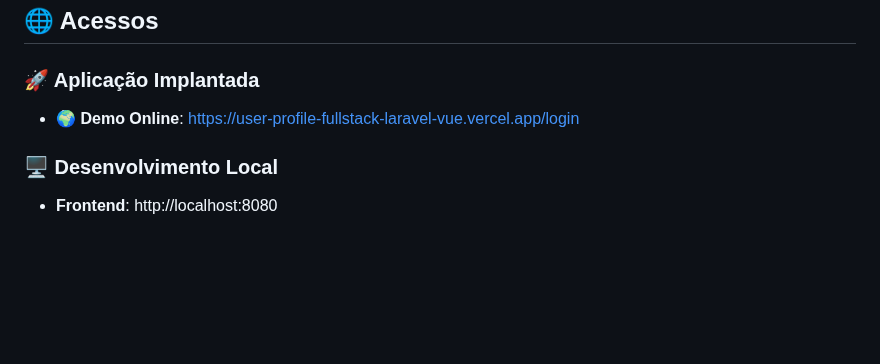
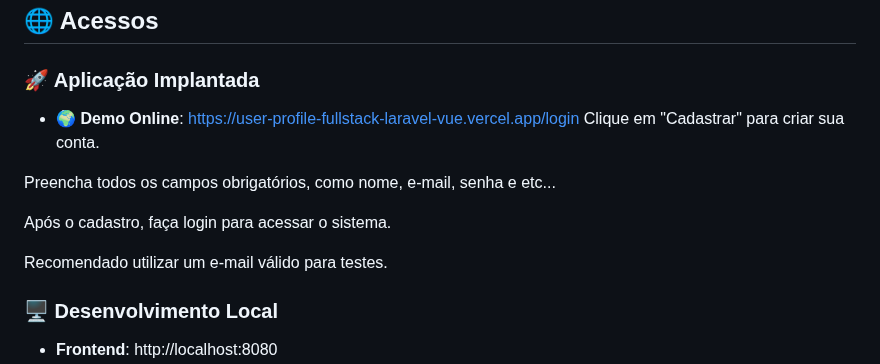
Before and after one commit to DomRaposo/user_profile_fullstack_Laravel-Vue.js, a Markdown page: README.md, the part around the change. Drawn GitHub-style; blank space fills up the shorter version.

```diff
--- a/README.md
+++ b/README.md
@@ -150,6 +150,13 @@ npm run serve
 
 ### 🚀 Aplicação Implantada
 - **🌍 Demo Online**: [https://user-profile-fullstack-laravel-vue.vercel.app/login](https://user-profile-fullstack-laravel-vue.vercel.app/login)
+Clique em "Cadastrar" para criar sua conta.
+
+Preencha todos os campos obrigatórios, como nome, e-mail, senha e etc...
+
+Após o cadastro, faça login para acessar o sistema.
+
+Recomendado utilizar um e-mail válido para testes.
 
 ### 🖥️ Desenvolvimento Local
 - **Frontend**: http://localhost:8080
```
